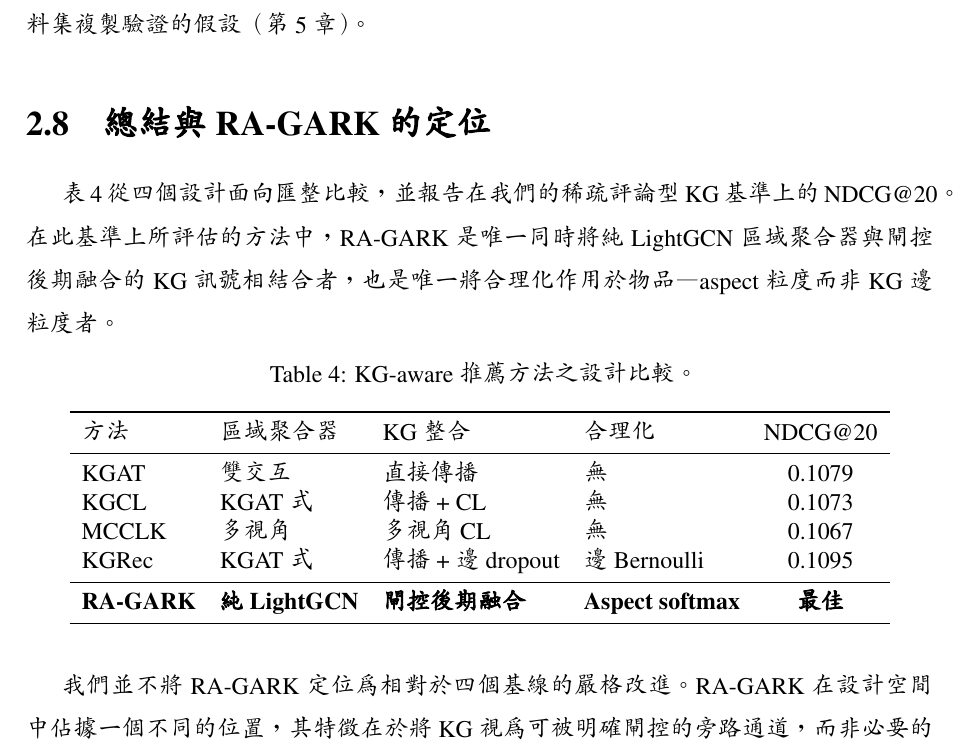
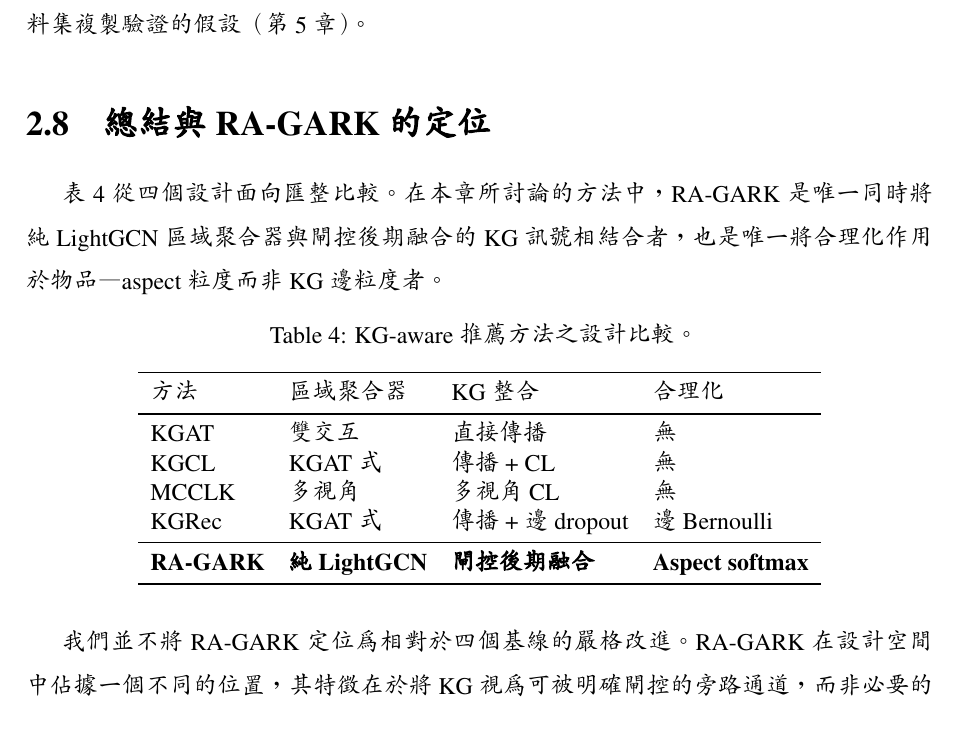
Before and after one commit to beckyhsuxp/RA-GARK, a LaTeX thesis (Document/thesis/main_zh_preview.tex, which reads Document/thesis/Sections/2.Relatedwork_chinese.tex): part of page 14 of 45, cut so that both start at the same text. Compiled offline with XeLaTeX; a missing font is replaced by an installed copy or a similar font.

Commit message:
paper: simplify related work comparison tables

```diff
--- a/Document/thesis/Sections/2.Relatedwork_chinese.tex
+++ b/Document/thesis/Sections/2.Relatedwork_chinese.tex
@@ -117,22 +117,22 @@ KGIN~\cite{wang2021kgin}      & KG 上的意圖解耦        & 否 \\
 \section{總結與 RA-GARK 的定位}
 \label{sec:rw-summary-zh}
 
-表~\ref{tab:rw-summary-zh} 從四個設計面向匯整比較，並報告在我們的稀疏評論型 KG 基準上的 NDCG@20。在此基準上所評估的方法中，RA-GARK 是唯一同時將純 LightGCN 區域聚合器與閘控後期融合的 KG 訊號相結合者，也是唯一將合理化作用於物品—aspect 粒度而非 KG 邊粒度者。
+表~\ref{tab:rw-summary-zh} 從四個設計面向匯整比較。在本章所討論的方法中，RA-GARK 是唯一同時將純 LightGCN 區域聚合器與閘控後期融合的 KG 訊號相結合者，也是唯一將合理化作用於物品—aspect 粒度而非 KG 邊粒度者。
 
 \begin{table}[!htbp]
 \centering
 \caption{KG-aware 推薦方法之設計比較。}
 \label{tab:rw-summary-zh}
-\begin{tabular}{l l l l c}
+\begin{tabular}{l l l l}
 \toprule
-方法 & 區域聚合器 & KG 整合 & 合理化 & NDCG@20 \\
+方法 & 區域聚合器 & KG 整合 & 合理化 \\
 \midrule
-KGAT       & 雙交互           & 直接傳播             & 無             & 0.1079 \\
-KGCL       & KGAT 式          & 傳播 + CL            & 無             & 0.1073 \\
-MCCLK      & 多視角           & 多視角 CL            & 無             & 0.1067 \\
-KGRec      & KGAT 式          & 傳播 + 邊 dropout    & 邊 Bernoulli    & 0.1095 \\
+KGAT       & 雙交互           & 直接傳播             & 無 \\
+KGCL       & KGAT 式          & 傳播 + CL            & 無 \\
+MCCLK      & 多視角           & 多視角 CL            & 無 \\
+KGRec      & KGAT 式          & 傳播 + 邊 dropout    & 邊 Bernoulli \\
 \midrule
-\textbf{RA-GARK} & \textbf{純 LightGCN} & \textbf{閘控後期融合} & \textbf{Aspect softmax} & \textbf{最佳} \\
+\textbf{RA-GARK} & \textbf{純 LightGCN} & \textbf{閘控後期融合} & \textbf{Aspect softmax} \\
 \bottomrule
 \end{tabular}
 \end{table}
```
Also changed, not shown: Document/thesis/Sections/2.Relatedwork.tex (+8 -8 lines), Document/thesis/main.pdf, Document/thesis/main_zh_preview.pdf.
